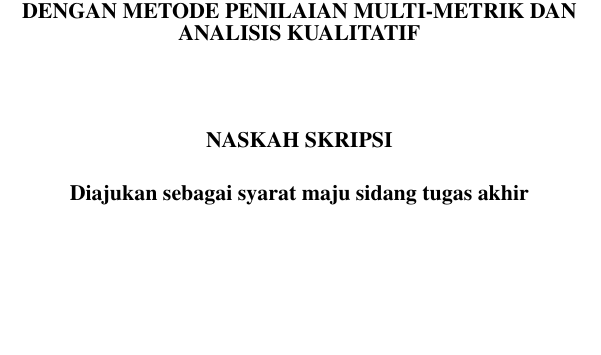
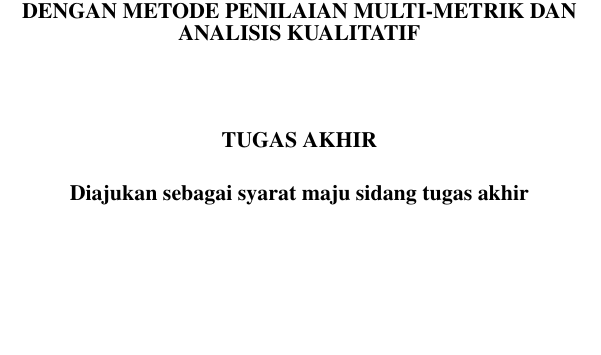
Before and after one commit to diwahsap/template-ta-sd-itera, a LaTeX thesis (main.tex, which reads pustaka/jenis-dokumen.tex): part of page 2 of 42, cut so that both start at the same text. Compiled offline with pdfLaTeX.

Commit message:
Update jenis-dokumen.tex

```diff
--- a/pustaka/jenis-dokumen.tex
+++ b/pustaka/jenis-dokumen.tex
@@ -21,11 +21,11 @@
 \textoncover{Diajukan sebagai syarat maju seminar hasil}
 \textonapproval{Naskah Tugas Akhir untuk Seminar Hasil } \else
 \ifx\tahapan\sidang
-\textta{Naskah Skripsi}
+\textta{TUGAS AKHIR}
 \textoncover{Diajukan sebagai syarat maju sidang tugas akhir}
 \textonapproval{Naskah Skripsi untuk Sidang Akhir } \else
 \ifx\tahapan\final
-\textta{Skripsi}
+\textta{TUGAS AKHIR}
 \textoncover{Diajukan sebagai syarat untuk memperoleh gelar Sarjana}
 \textonapproval{Tugas Akhir Sarjana } \else
 \textta{SALAH INPUT!!!}
```
